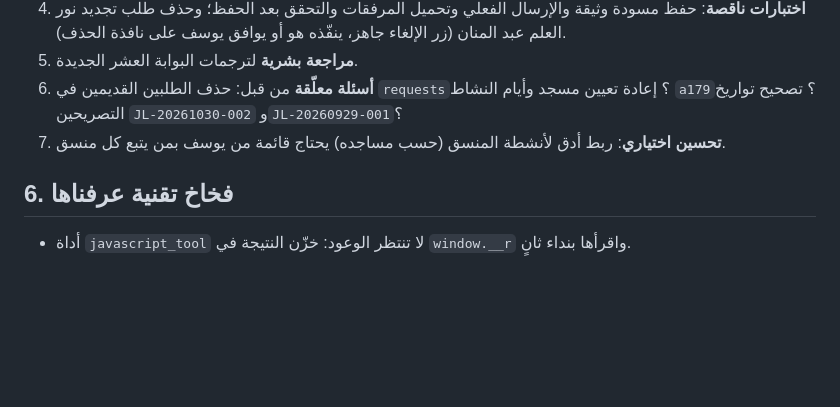
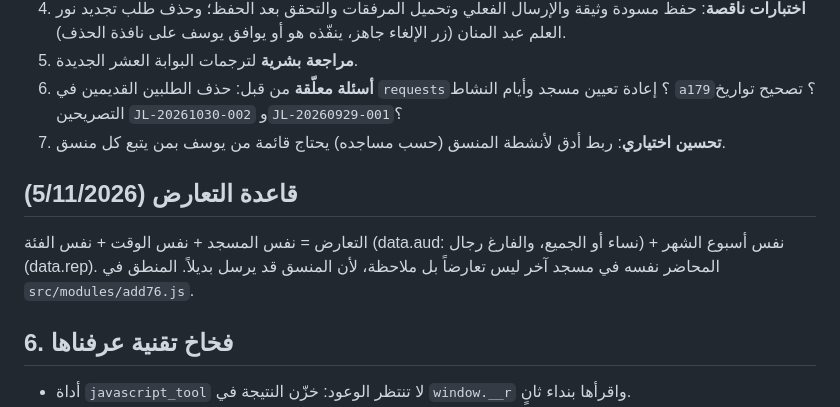
Before and after one commit to yalabdullmohsen/Jaliat, a Markdown page: docs/HANDOVER.md, the part around the change. Rendered like a GitHub page; blank space fills up the shorter version.

Commit message:
توثيق قاعدة التعارض
Co-Authored-By: Claude Opus 5.5 <noreply@anthropic.com>
Claude-Session: https://claude.ai/code/session_016ntxmWdnQyh2c8FPBT2YT9

```diff
--- a/docs/HANDOVER.md
+++ b/docs/HANDOVER.md
@@ -92,6 +92,10 @@ Playwright مثبّت. المنهج: خادم محلي (`python3 -m http.server`
 6. **أسئلة معلّقة** من قبل: حذف الطلبين القديمين في `requests`؟ إعادة تعيين مسجد وأيام النشاط `a179`؟ تصحيح تواريخ التصريحين `JL-20261030-002` و`JL-20260929-001`؟
 7. **تحسين اختياري**: ربط أدق لأنشطة المنسق (حسب مساجده) يحتاج قائمة من يوسف بمن يتبع كل منسق.
 
+## قاعدة التعارض (5/11/2026)
+
+التعارض = نفس المسجد + نفس الوقت + نفس الفئة (data.aud: نساء أو الجميع، والفارغ رجال) + نفس أسبوع الشهر (data.rep). المحاضر نفسه في مسجد آخر ليس تعارضاً بل ملاحظة، لأن المنسق قد يرسل بديلاً. المنطق في `src/modules/add76.js`.
+
 ## 6. فخاخ تقنية عرفناها
 
 - أداة `javascript_tool` لا تنتظر الوعود: خزّن النتيجة في `window.__r` واقرأها بنداء ثانٍ.
```
